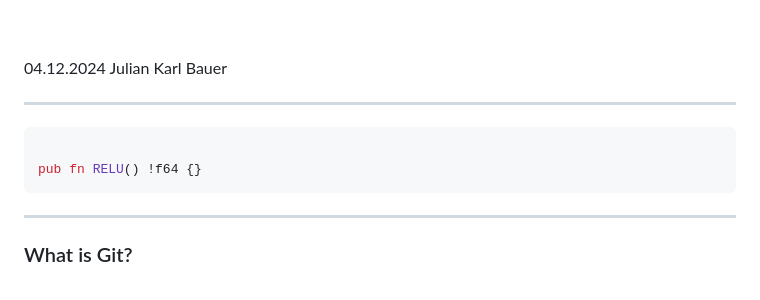
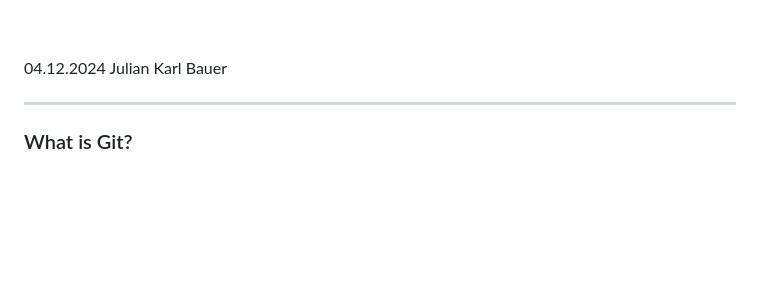
Before and after one commit to JulianKarlBauer/git_basics_slides, a Markdown page: main.md, the part around the change. GitHub-like rendering; blank space fills up the shorter version.

Commit message:
Remove artifact

````diff
--- a/main.md
+++ b/main.md
@@ -44,13 +44,6 @@ Sorry in advance, my talk will be basic.
 I will give a rough introduction to basic concepts of version control with Git.
 Let's start
 -->
-
----
-
-```zig
-
-pub fn RELU() !f64 {}
-```
 
 ---
 
````
